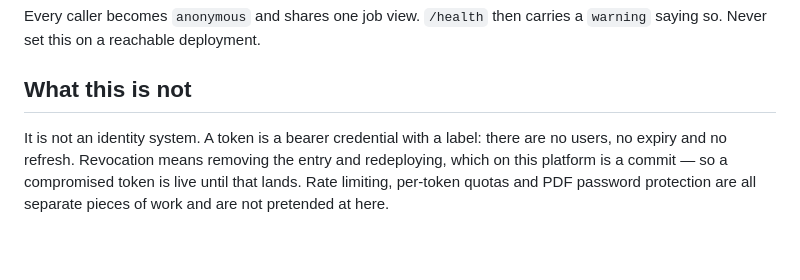
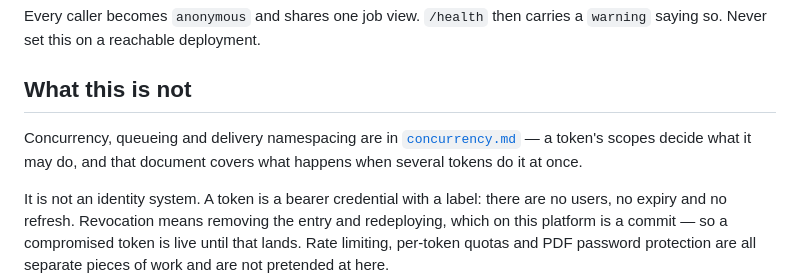
Before and after one commit to abc-cluster/abc-print-svc, a Markdown page: docs/authentication.md, the part around the change. Rendered like a GitHub page; blank space fills up the shorter version.

Commit message:
Document concurrent behaviour: the queue, the 429, namespacing and retention

```diff
--- a/docs/authentication.md
+++ b/docs/authentication.md
@@ -121,6 +121,10 @@ a `warning` saying so. Never set this on a reachable deployment.
 
 ## What this is not
 
+Concurrency, queueing and delivery namespacing are in
+[`concurrency.md`](concurrency.md) — a token's scopes decide what it may do, and
+that document covers what happens when several tokens do it at once.
+
 It is not an identity system. A token is a bearer credential with a label: there
 are no users, no expiry and no refresh. Revocation means removing the entry and
 redeploying, which on this platform is a commit — so a compromised token is live
```
Also changed, not shown: docs/concurrency.md (added, +97 -0 lines).
